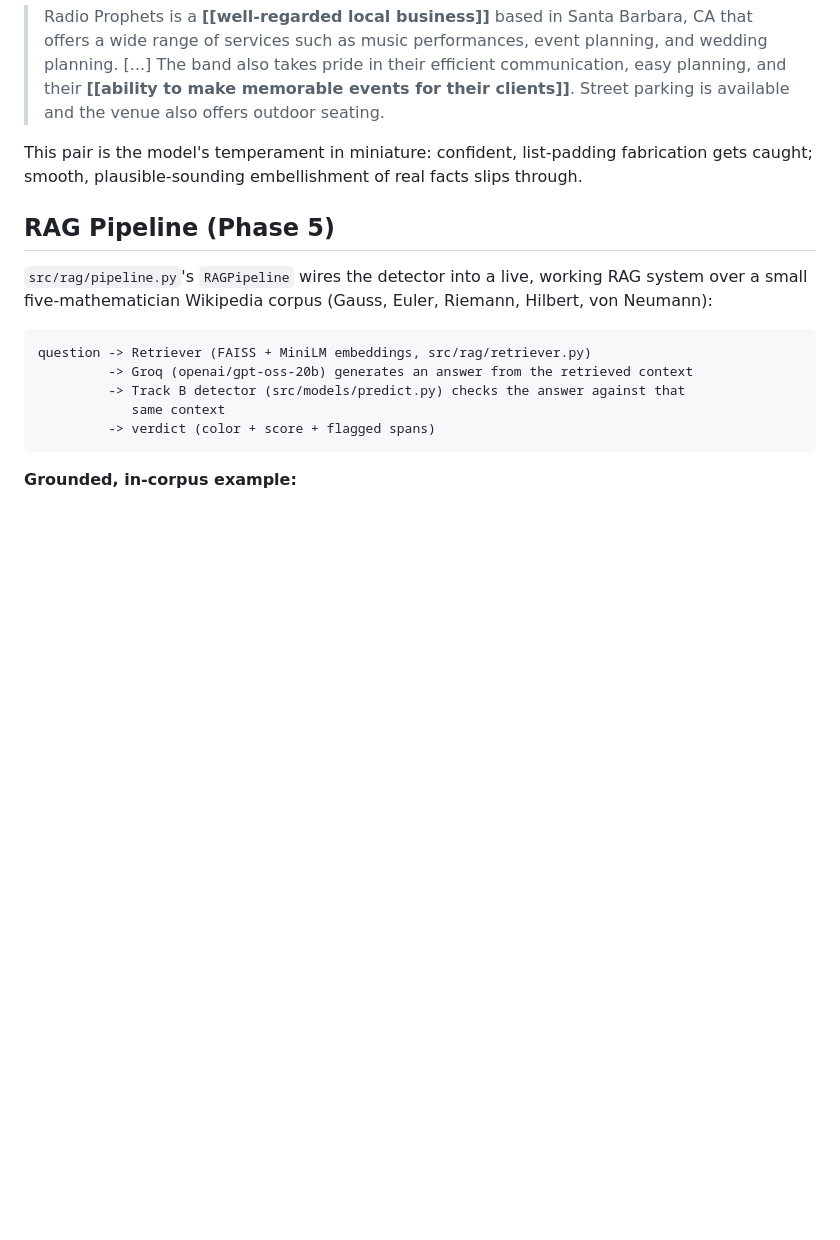
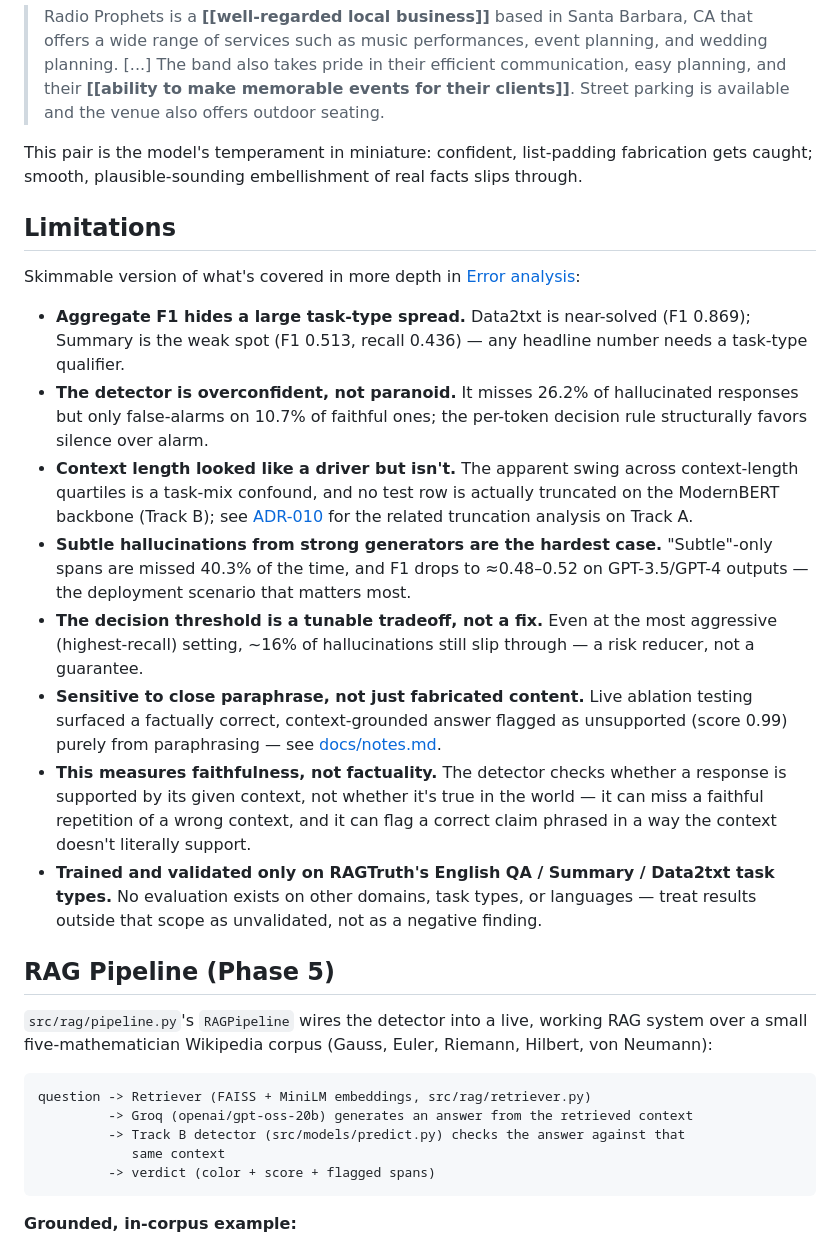
Before and after one commit to hugoomez/rag-hallucination-detector, a Markdown page: README.md, the part around the change. GitHub-like rendering; blank space fills up the shorter version.

Commit message:
docs: add explicit Limitations section to README (Step 7.1)

```diff
--- a/README.md
+++ b/README.md
@@ -250,6 +250,39 @@ nothing wrong:
 This pair is the model's temperament in miniature: confident, list-padding fabrication
 gets caught; smooth, plausible-sounding embellishment of real facts slips through.
 
+## Limitations
+
+Skimmable version of what's covered in more depth in [Error analysis](#error-analysis):
+
+- **Aggregate F1 hides a large task-type spread.** Data2txt is near-solved (F1
+  0.869); Summary is the weak spot (F1 0.513, recall 0.436) — any headline number
+  needs a task-type qualifier.
+- **The detector is overconfident, not paranoid.** It misses 26.2% of hallucinated
+  responses but only false-alarms on 10.7% of faithful ones; the per-token decision
+  rule structurally favors silence over alarm.
+- **Context length looked like a driver but isn't.** The apparent swing across
+  context-length quartiles is a task-mix confound, and no test row is actually
+  truncated on the ModernBERT backbone (Track B); see
+  [ADR-010](docs/decisions.md#adr-010-empirical-truncation-impact-on-track-a-is-precision-driven-not-recall-driven)
+  for the related truncation analysis on Track A.
+- **Subtle hallucinations from strong generators are the hardest case.**
+  "Subtle"-only spans are missed 40.3% of the time, and F1 drops to ≈0.48–0.52 on
+  GPT-3.5/GPT-4 outputs — the deployment scenario that matters most.
+- **The decision threshold is a tunable tradeoff, not a fix.** Even at the most
+  aggressive (highest-recall) setting, ~16% of hallucinations still slip through —
+  a risk reducer, not a guarantee.
+- **Sensitive to close paraphrase, not just fabricated content.** Live ablation
+  testing surfaced a factually correct, context-grounded answer flagged as
+  unsupported (score 0.99) purely from paraphrasing — see
+  [docs/notes.md](docs/notes.md#phase-5--observed-false-positive-on-paraphrase-riemann-sibling-count).
+- **This measures faithfulness, not factuality.** The detector checks whether a
+  response is supported by its given context, not whether it's true in the world —
+  it can miss a faithful repetition of a wrong context, and it can flag a correct
+  claim phrased in a way the context doesn't literally support.
+- **Trained and validated only on RAGTruth's English QA / Summary / Data2txt task
+  types.** No evaluation exists on other domains, task types, or languages — treat
+  results outside that scope as unvalidated, not as a negative finding.
+
 ## RAG Pipeline (Phase 5)
 
 `src/rag/pipeline.py`'s `RAGPipeline` wires the detector into a live, working RAG system
```
